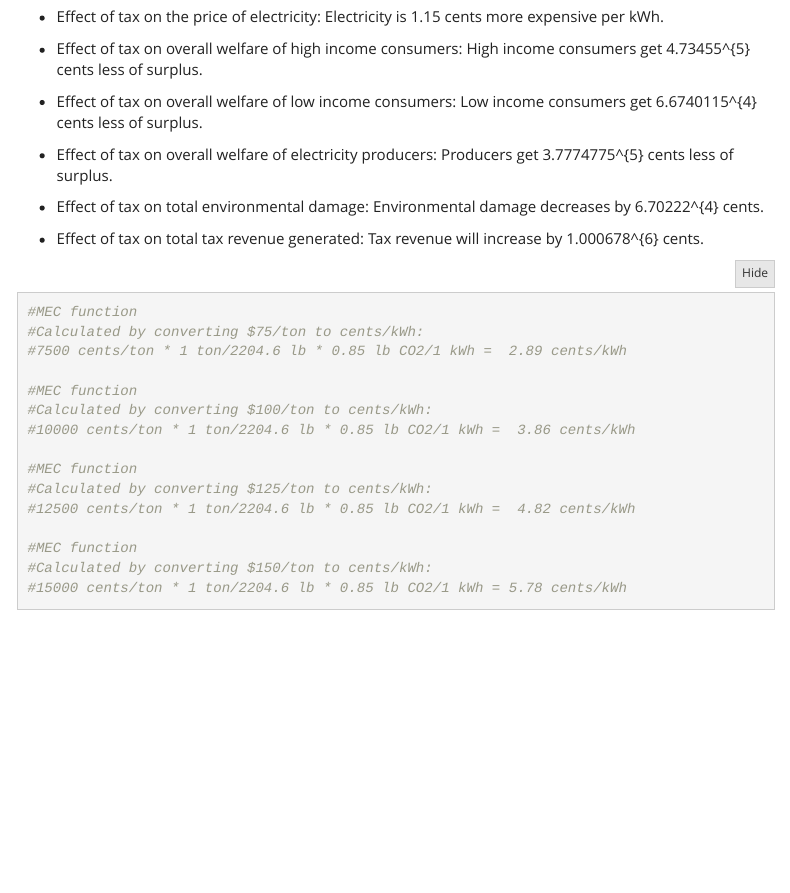
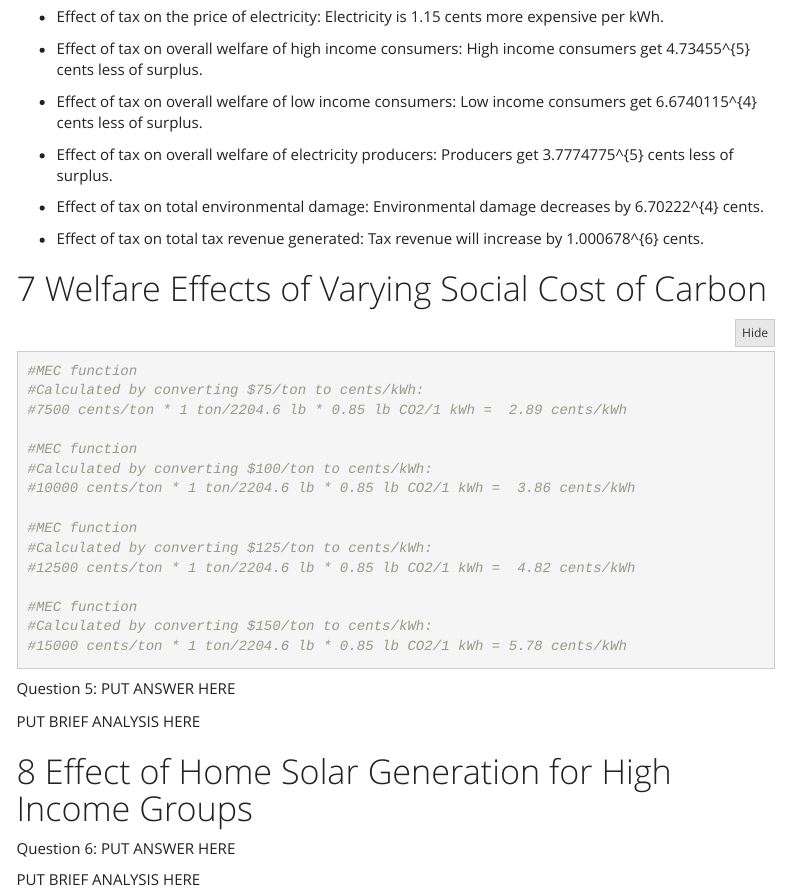
Before and after one commit to mbhammond/esm204-hw3, an R Markdown document (esm204_hw3_sh_co_mh.Rmd): the page in a window 1100 px wide, from 7100 px down. Rendered offline with R 4.5, knitr and Pandoc, with nearby package versions; folded parts are opened; some code elsewhere in the file could not run offline; menus at the side of the page are left out; column names are cleaned by a stand-in for the janitor package.

Commit message:
added some formatting

````diff
--- a/esm204_hw3_sh_co_mh.Rmd
+++ b/esm204_hw3_sh_co_mh.Rmd
@@ -310,7 +310,7 @@ Question 4:
 - Effect of tax on total tax revenue generated: Tax revenue will increase by `r tax_rev` cents.
 
 
-
+# Welfare Effects of Varying Social Cost of Carbon
 
 ```{r}
 #MEC function
@@ -329,3 +329,21 @@ Question 4:
 #Calculated by converting $150/ton to cents/kWh:
 #15000 cents/ton * 1 ton/2204.6 lb * 0.85 lb CO2/1 kWh = 5.78 cents/kWh
 ```
+
+Question 5:
+PUT ANSWER HERE
+
+
+PUT BRIEF ANALYSIS HERE
+
+
+# Effect of Home Solar Generation for High Income Groups
+
+```{r}
+
+```
+
+Question 6:
+PUT ANSWER HERE
+
+PUT BRIEF ANALYSIS HERE
````
